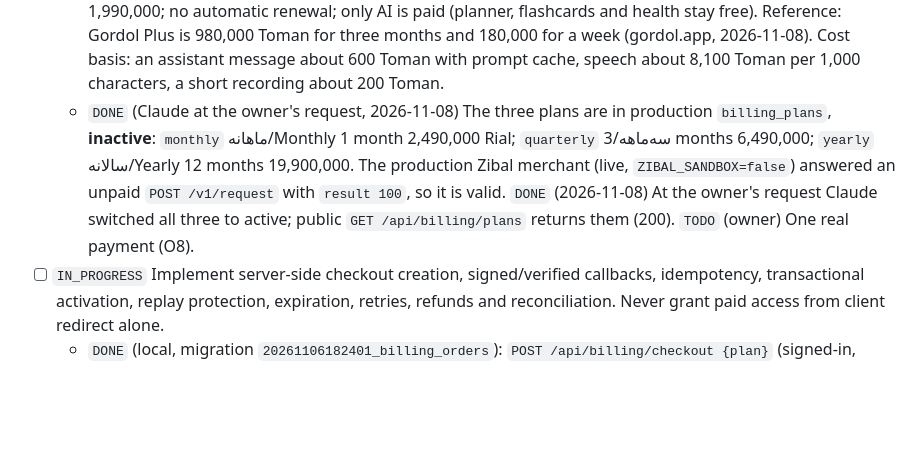
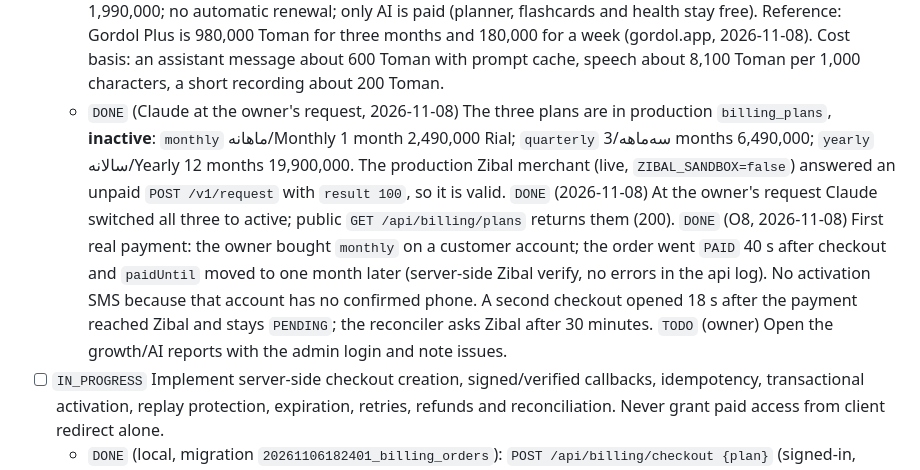
Before and after one commit to mojtabanpe/all_in_one, a Markdown page: docs/roadmaps/aio-growth-v1.md, the part around the change. Drawn GitHub-style; blank space fills up the shorter version.

Commit message:
docs(roadmap): record the first real Zibal payment
Co-Authored-By: Claude Opus 5.5 <noreply@anthropic.com>

```diff
--- a/docs/roadmaps/aio-growth-v1.md
+++ b/docs/roadmaps/aio-growth-v1.md
@@ -250,7 +250,7 @@ Evidence: `apps/admin/src/app/pages/dashboard.ts` already shows basic user/conte
 - [ ] `IN_PROGRESS` Design plans/prices/currency (IRT vs IRR explicitly), monthly/annual durations, subscription lifecycle, entitlements and invoices.
   - `DONE` Currency and lifecycle model (2026-11-06): amounts are stored and sent in **Rial** (Zibal's unit), shown as Toman; prices must be whole Toman (multiple of 10 Rial, 10,000–2,000,000,000 Rial). `billing_plans` (code, Persian/English title, 1–24 months, price, active) are admin-managed and **nothing is seeded**: no plan or price exists until the owner sets one, so no checkout is possible yet. `billing_orders` copy months and amount at creation (price changes never alter an existing order) and are kept when users are deleted (`Restrict`). `billing_subscriptions.paidUntil` per account; each paid order extends from max(now, paidUntil) by calendar months (month-end clamped). `BillingService.isPaid` is the server-side entitlement check for the managed-AI work.
   - `DONE` (owner, 2026-11-08, directive 116) Plans in Toman: monthly 249,000, three months 649,000, yearly 1,990,000; no automatic renewal; only AI is paid (planner, flashcards and health stay free). Reference: Gordol Plus is 980,000 Toman for three months and 180,000 for a week (gordol.app, 2026-11-08). Cost basis: an assistant message about 600 Toman with prompt cache, speech about 8,100 Toman per 1,000 characters, a short recording about 200 Toman.
-  - `DONE` (Claude at the owner's request, 2026-11-08) The three plans are in production `billing_plans`, **inactive**: `monthly` ماهانه/Monthly 1 month 2,490,000 Rial; `quarterly` سه‌ماهه/3 months 6,490,000; `yearly` سالانه/Yearly 12 months 19,900,000. The production Zibal merchant (live, `ZIBAL_SANDBOX=false`) answered an unpaid `POST /v1/request` with `result 100`, so it is valid. `DONE` (2026-11-08) At the owner's request Claude switched all three to active; public `GET /api/billing/plans` returns them (200). `TODO` (owner) One real payment (O8).
+  - `DONE` (Claude at the owner's request, 2026-11-08) The three plans are in production `billing_plans`, **inactive**: `monthly` ماهانه/Monthly 1 month 2,490,000 Rial; `quarterly` سه‌ماهه/3 months 6,490,000; `yearly` سالانه/Yearly 12 months 19,900,000. The production Zibal merchant (live, `ZIBAL_SANDBOX=false`) answered an unpaid `POST /v1/request` with `result 100`, so it is valid. `DONE` (2026-11-08) At the owner's request Claude switched all three to active; public `GET /api/billing/plans` returns them (200). `DONE` (O8, 2026-11-08) First real payment: the owner bought `monthly` on a customer account; the order went `PAID` 40 s after checkout and `paidUntil` moved to one month later (server-side Zibal verify, no errors in the api log). No activation SMS because that account has no confirmed phone. A second checkout opened 18 s after the payment reached Zibal and stays `PENDING`; the reconciler asks Zibal after 30 minutes. `TODO` (owner) Open the growth/AI reports with the admin login and note issues.
 - [ ] `IN_PROGRESS` Implement server-side checkout creation, signed/verified callbacks, idempotency, transactional activation, replay protection, expiration, retries, refunds and reconciliation. Never grant paid access from client redirect alone.
   - `DONE` (local, migration `20261106182401_billing_orders`): `POST /api/billing/checkout {plan}` (signed-in, 5/min) creates an owned PENDING order with the plan's server price, calls Zibal `request` with the order id and stores the trackId; a refused/failed request marks the order FAILED. `GET /api/payments/callback` (public, 30/min) ignores the query's success flag, finds the order by trackId and runs Zibal `verify` for the order's own amount/id; verified/already-verified → one transaction claims PENDING→PAID (conditional update) and extends the subscription under a per-account row lock, so concurrent or replayed callbacks activate once; gateway outage → stays PENDING (a later callback can settle it); rejection/mismatch → FAILED. The browser is sent to `/app/billing?payment=paid|failed|pending` with nothing else. Also `GET /api/billing/plans` (public, active only), `/subscription`, `/orders` (last 20) and admin `GET/PUT /api/billing/admin/plans`.
   - Evidence: real PostgreSQL tests with a mocked gateway (no Zibal call): three concurrent callbacks → one month; replay → no change; second order extends from the current end; outage → pending, rejection → failed and never re-verified; malformed/unknown trackId → failed; failed request recorded; inactive/unknown plan → 404. Route metadata: checkout/subscription/orders private, plan edits admin-only, callback public; strict checkout schema rejects client amounts. api/shared-schemas/api-db/customer/admin lint/test/typecheck/build passed.
```
